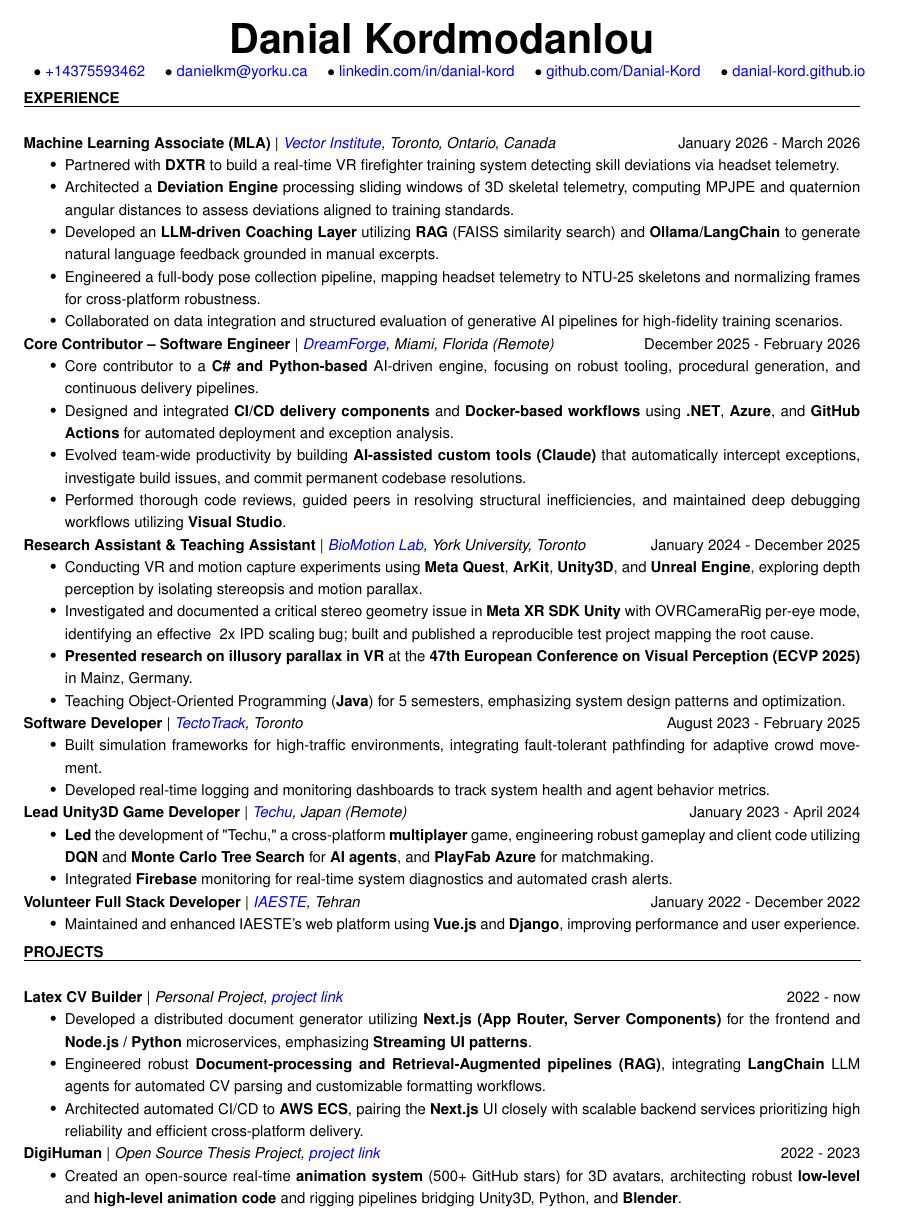
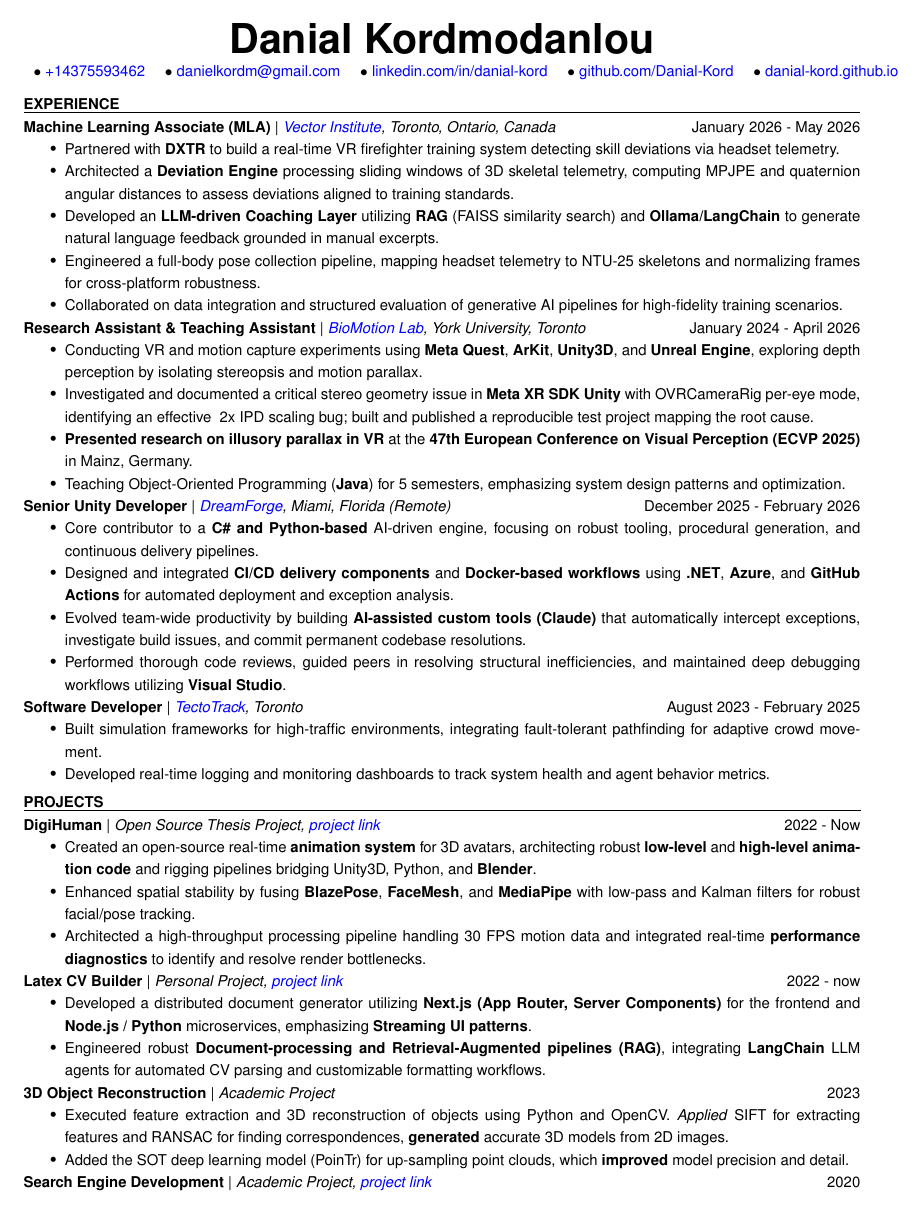
Before and after one commit to Danial-Kord/Danial-Kord.github.io, a LaTeX CV (CV/resume.tex, which reads CV/subsections/academic_experience.tex, CV/subsections/experiences/biomotion_lab.tex, CV/subsections/experiences/dreamforge.tex): page 1 of 2. Compiled offline with pdfLaTeX.

Commit message:
Updated CV

```diff
--- a/CV/resume.tex
+++ b/CV/resume.tex
@@ -40,7 +40,7 @@
         \end{center}
             \begin{tabular}{c c c c c}
                $\bullet$ \href{tel:Phone-Number}{+14375593462}  &
-              $\bullet$  \href{mailto:mailid@mail.com}{danielkm@yorku.ca}  &
+              $\bullet$  \href{mailto:mailid@mail.com}{danielkordm@gmail.com}  &
               $\bullet$  \href{https://www.linkedin.com/in/danial-kord/}{linkedin.com/in/danial-kord} &
               $\bullet$  \href{https://github.com/Danial-Kord}{github.com/Danial-Kord} &
               $\bullet$ \href{https://danial-kord.github.io/}{danial-kord.github.io} \\
--- a/CV/subsections/academic_experience.tex
+++ b/CV/subsections/academic_experience.tex
@@ -1,11 +1,10 @@
 \section{Experience}
-
 \subfile{experiences/mla.tex}
+\subfile{experiences/biomotion_lab.tex}
 \subfile{experiences/dreamforge.tex}
-\subfile{experiences/biomotion_lab.tex}
 \subfile{experiences/tectotrack.tex}
-\subfile{experiences/techu.tex}
-\subfile{experiences/iaeste.tex}
+% \subfile{experiences/techu.tex}
+% \subfile{experiences/iaeste.tex}
 % \subfile{experiences/aut.tex}
 % \subfile{experiences/sepantab.tex}
 % \subfile{experiences/pherma.tex}
--- a/CV/subsections/experiences/biomotion_lab.tex
+++ b/CV/subsections/experiences/biomotion_lab.tex
@@ -1,4 +1,4 @@
-\subsection{Research Assistant \& Teaching Assistant}{\href{https://www.yorku.ca/research/biomotionlab/}{BioMotion Lab}, York University, Toronto}{January 2024 - December 2025}
+\subsection{Research Assistant \& Teaching Assistant}{\href{https://www.yorku.ca/research/biomotionlab/}{BioMotion Lab}, York University, Toronto}{January 2024 - April 2026}
 \begin{itemize}
     \item Conducting VR and motion capture experiments using \textbf{Meta Quest}, \textbf{ArKit}, \textbf{Unity3D}, and \textbf{Unreal Engine}, exploring depth perception by isolating stereopsis and motion parallax.
     \item Investigated and documented a critical stereo geometry issue in \textbf{Meta XR SDK Unity} with OVRCameraRig per-eye mode, identifying an effective ~2x IPD scaling bug; built and published a reproducible test project mapping the root cause.
--- a/CV/subsections/experiences/dreamforge.tex
+++ b/CV/subsections/experiences/dreamforge.tex
@@ -1,4 +1,4 @@
-\subsection{Core Contributor -- Software Engineer}{\href{https://www.playdreamforge.com/}{DreamForge}, Miami, Florida (Remote)}{December 2025 - February 2026}
+\subsection{Senior Unity Developer}{\href{https://www.playdreamforge.com/}{DreamForge}, Miami, Florida (Remote)}{December 2025 - February 2026}
 \begin{itemize}
     \item Core contributor to a \textbf{C\# and Python-based} AI-driven engine, focusing on robust tooling, procedural generation, and continuous delivery pipelines.
     \item Designed and integrated \textbf{CI/CD delivery components} and \textbf{Docker-based workflows} using \textbf{.NET}, \textbf{Azure}, and \textbf{GitHub Actions} for automated deployment and exception analysis.
--- a/CV/subsections/experiences/mla.tex
+++ b/CV/subsections/experiences/mla.tex
@@ -1,4 +1,4 @@
-\subsection{Machine Learning Associate (MLA)}{\href{https://vectorinstitute.ai/}{Vector Institute}, Toronto, Ontario, Canada}{January 2026 - March 2026}
+\subsection{Machine Learning Associate (MLA)}{\href{https://vectorinstitute.ai/}{Vector Institute}, Toronto, Ontario, Canada}{January 2026 - May 2026}
 \begin{itemize}
     \item Partnered with \textbf{DXTR} to build a real-time VR firefighter training system detecting skill deviations via headset telemetry.
     \item Architected a \textbf{Deviation Engine} processing sliding windows of 3D skeletal telemetry, computing MPJPE and quaternion angular distances to assess deviations aligned to training standards.
--- a/CV/subsections/projects/3d_object_reconstruction.tex
+++ b/CV/subsections/projects/3d_object_reconstruction.tex
@@ -1,5 +1,5 @@
-% \subsection{3D Object Reconstruction}{Academic Project}{2023}
-% \begin{itemize}
-%     \item Executed feature extraction and 3D reconstruction of objects using Python and OpenCV. \emph{Applied} SIFT for extracting features and RANSAC for finding correspondences, \textbf{generated} accurate 3D models from 2D images.
-%     \item Added the SOT deep learning model (PoinTr) for up-sampling point clouds, which \textbf{improved} model precision and detail.
-% \end{itemize}
+\subsection{3D Object Reconstruction}{Academic Project}{2023}
+\begin{itemize}
+    \item Executed feature extraction and 3D reconstruction of objects using Python and OpenCV. \emph{Applied} SIFT for extracting features and RANSAC for finding correspondences, \textbf{generated} accurate 3D models from 2D images.
+    \item Added the SOT deep learning model (PoinTr) for up-sampling point clouds, which \textbf{improved} model precision and detail.
+\end{itemize}
--- a/CV/subsections/projects/digihuman.tex
+++ b/CV/subsections/projects/digihuman.tex
@@ -1,6 +1,6 @@
-\subsection{DigiHuman}{Open Source Thesis Project, \href{https://github.com/Danial-Kord/DigiHuman}{project link}}{2022 - 2023}
+\subsection{DigiHuman}{Open Source Thesis Project, \href{https://github.com/Danial-Kord/DigiHuman}{project link}}{2022 - Now}
 \begin{itemize}
-    \item Created an open-source real-time \textbf{animation system} (500+ GitHub stars) for 3D avatars, architecting robust \textbf{low-level} and \textbf{high-level animation code} and rigging pipelines bridging Unity3D, Python, and \textbf{Blender}.
+    \item Created an open-source real-time \textbf{animation system} for 3D avatars, architecting robust \textbf{low-level} and \textbf{high-level animation code} and rigging pipelines bridging Unity3D, Python, and \textbf{Blender}.
     \item Enhanced spatial stability by fusing \textbf{BlazePose}, \textbf{FaceMesh}, and \textbf{MediaPipe} with low-pass and Kalman filters for robust facial/pose tracking.
     \item Architected a high-throughput processing pipeline handling 30 FPS motion data and integrated real-time \textbf{performance diagnostics} to identify and resolve render bottlenecks.
 \end{itemize}
--- a/CV/subsections/projects/latex_cv_builder.tex
+++ b/CV/subsections/projects/latex_cv_builder.tex
@@ -2,5 +2,4 @@
 \begin{itemize}
     \item Developed a distributed document generator utilizing \textbf{Next.js (App Router, Server Components)} for the frontend and \textbf{Node.js / Python} microservices, emphasizing \textbf{Streaming UI patterns}.
     \item Engineered robust \textbf{Document-processing and Retrieval-Augmented pipelines (RAG)}, integrating \textbf{LangChain} LLM agents for automated CV parsing and customizable formatting workflows.
-    \item Architected automated CI/CD to \textbf{AWS ECS}, pairing the \textbf{Next.js} UI closely with scalable backend services prioritizing high reliability and efficient cross-platform delivery.
 \end{itemize}
--- a/CV/subsections/work_ex.tex
+++ b/CV/subsections/work_ex.tex
@@ -1,7 +1,9 @@
 \section{Projects}
-
+\subfile{projects/digihuman.tex}
 \subfile{projects/latex_cv_builder.tex}
-\subfile{projects/digihuman.tex}
+\subfile{projects/3d_object_reconstruction.tex}
+\subfile{projects/search_engine.tex}
+\subfile{projects/ai_algorithms_visualization.tex}
 % \subfile{projects/techu.tex}
 \subfile{projects/panorama.tex}
 \subfile{projects/pise.tex}
```
Also changed, not shown: CV/subsections/skills.tex (+1 -1 lines), CV/subsections/work_ex.tex (11 more changed lines).
